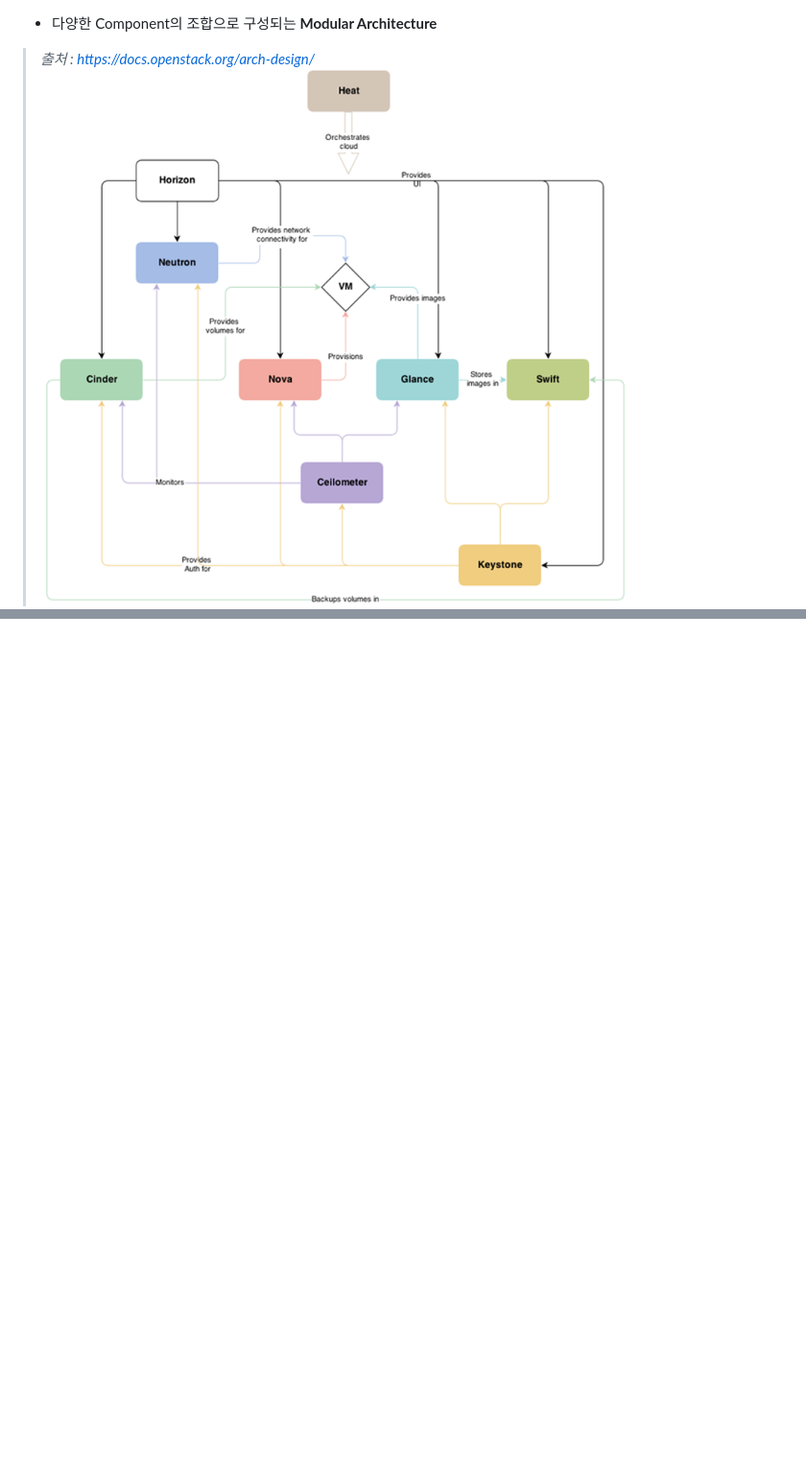
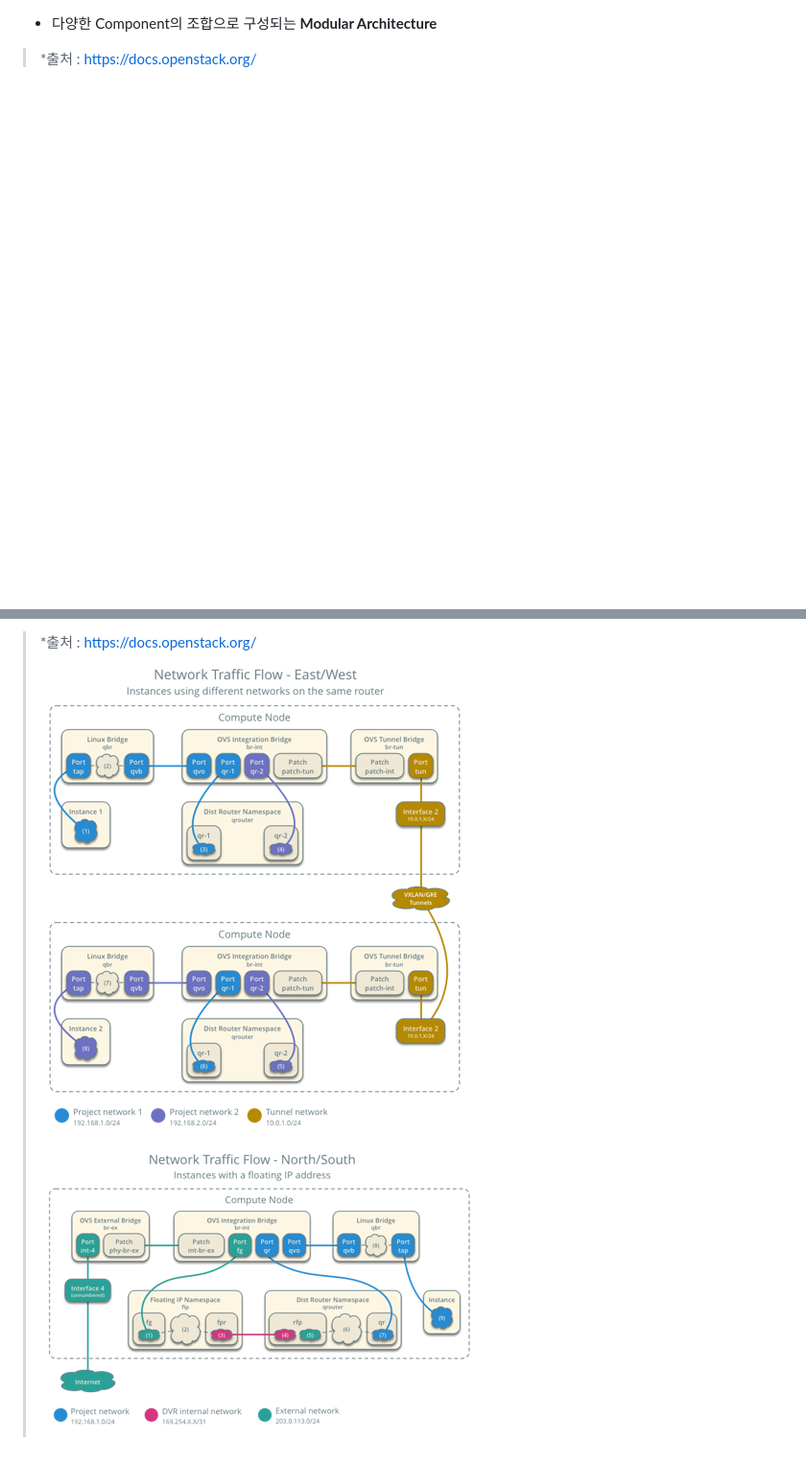
Before and after one commit to engineer-pjin/sre_component_foundation, a Markdown page: openstack.md, 2 parts joined by grey strips. Shown: that part at 96% size. Drawn GitHub-style; pictures changed too: image/openstack_East_West_network.png (added), image/openstack_North_South_network.png (added); blank space fills up the shorter version.

```diff
--- a/openstack.md
+++ b/openstack.md
@@ -37,4 +56,4 @@
 + 다양한 Component의 조합으로 구성되는 **Modular Architecture** <br>
-> *출처 : https://docs.openstack.org/arch-design/* <br>
-> ![OpenStack Logical Architecture](https://raw.githubusercontent.com/engineer-pjin/sre_component_foundation/master/image/openStack_simple_architecture.png)
+
+> *출처 : https://docs.openstack.org/ <br>
 > ![OpenStack Logical Architecture](https://raw.githubusercontent.com/engineer-pjin/sre_component_foundation/master/image/openStack_logical_architecture.png)
@@ -40,0 +77,5 @@
+> *출처 : https://docs.openstack.org/ <br>
+> ![OpenStack Logical Architecture](https://raw.githubusercontent.com/engineer-pjin/sre_component_foundation/master/image/openstack_East_West_network.png)
+> ![OpenStack Logical Architecture](https://raw.githubusercontent.com/engineer-pjin/sre_component_foundation/master/image/openstack_North_South_network.png)
+
+<br><br>
```
Also changed, not shown: other parts of openstack.md (+39 -3 lines), image/openstack_l2_network.png (added), image/openstack_l3_network.png (added).
